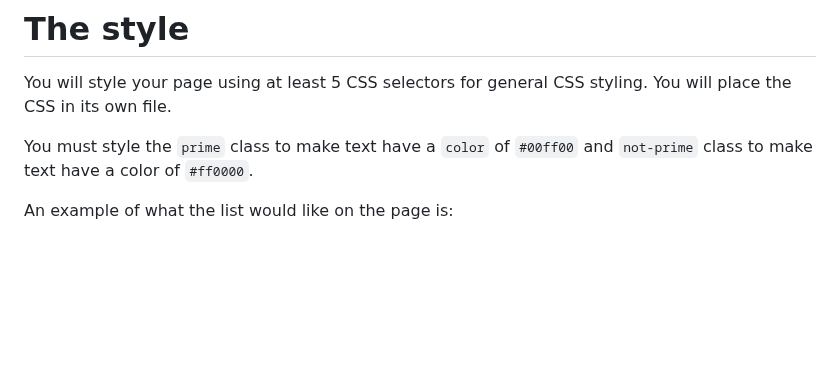
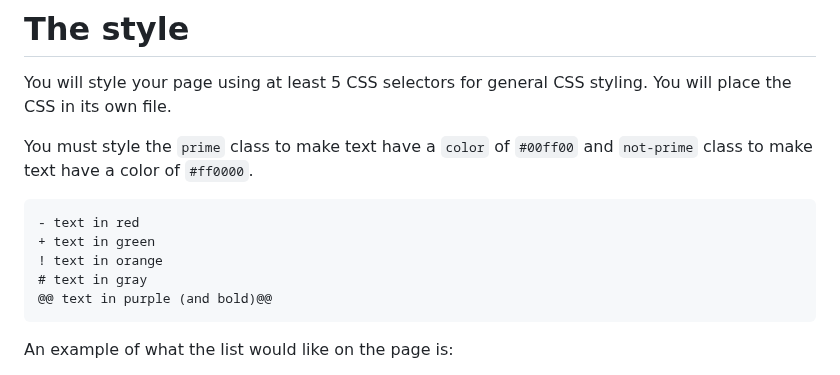
Before and after one commit to IHsuanHu/CS-546, a Markdown page: Lab9_stub/Description.md, the part around one of its changes. GitHub-like rendering; blank space fills up the shorter version.

````diff
--- a/Lab9_stub/Description.md
+++ b/Lab9_stub/Description.md
@@ -46,6 +46,13 @@ You will style your page using at least 5 CSS selectors for general CSS styling.
 
 You must style the ```prime``` class to make text have a ```color``` of ```#00ff00``` and ```not-prime``` class to make text have a color of ```#ff0000```.
 
+```diff
+- text in red
++ text in green
+! text in orange
+# text in gray
+@@ text in purple (and bold)@@
+```
 An example of what the list would like on the page is:
 
 1. [false, false, true]
````
Also changed, not shown: other parts of Lab9_stub/Description.md (+1 -1 lines).
